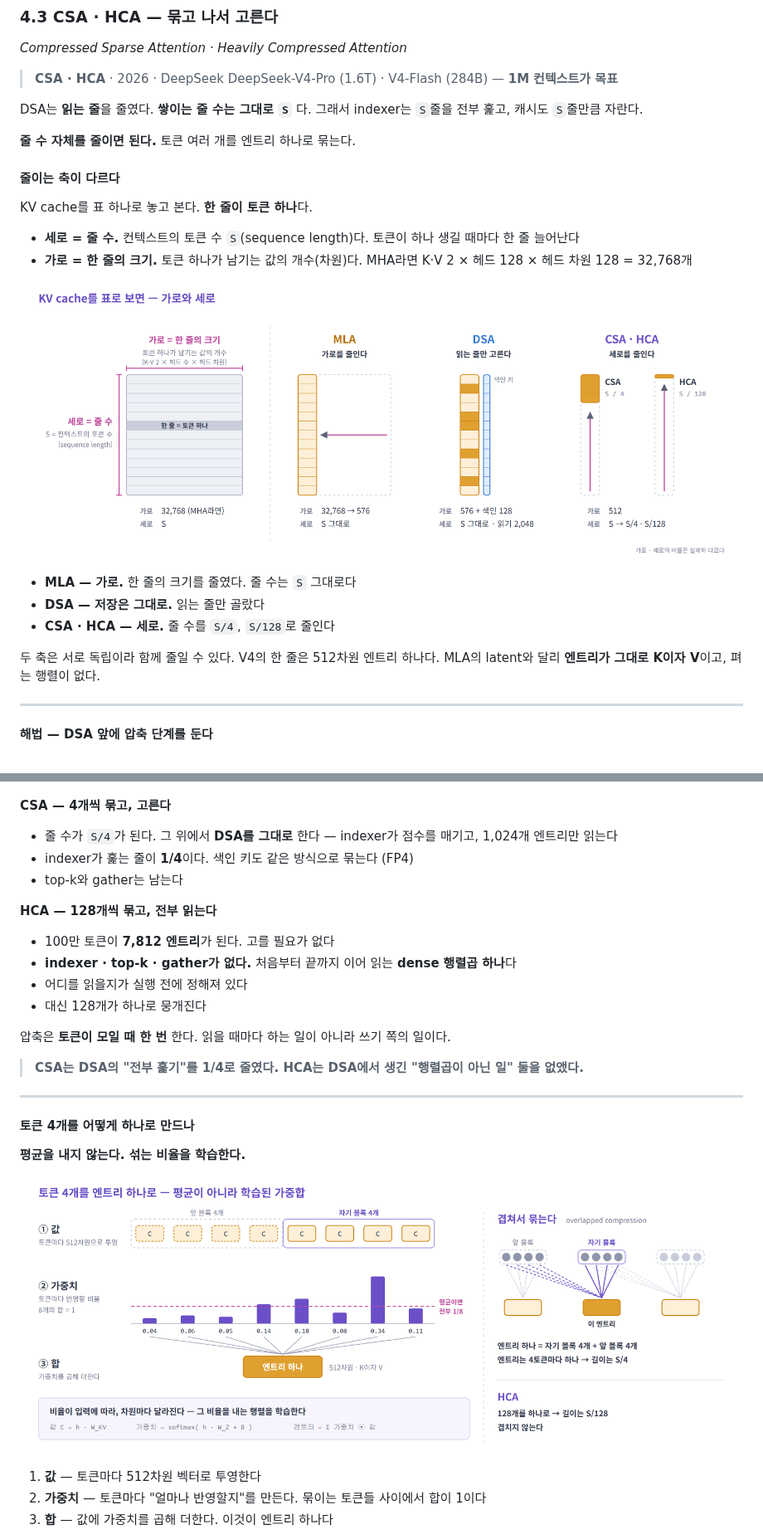
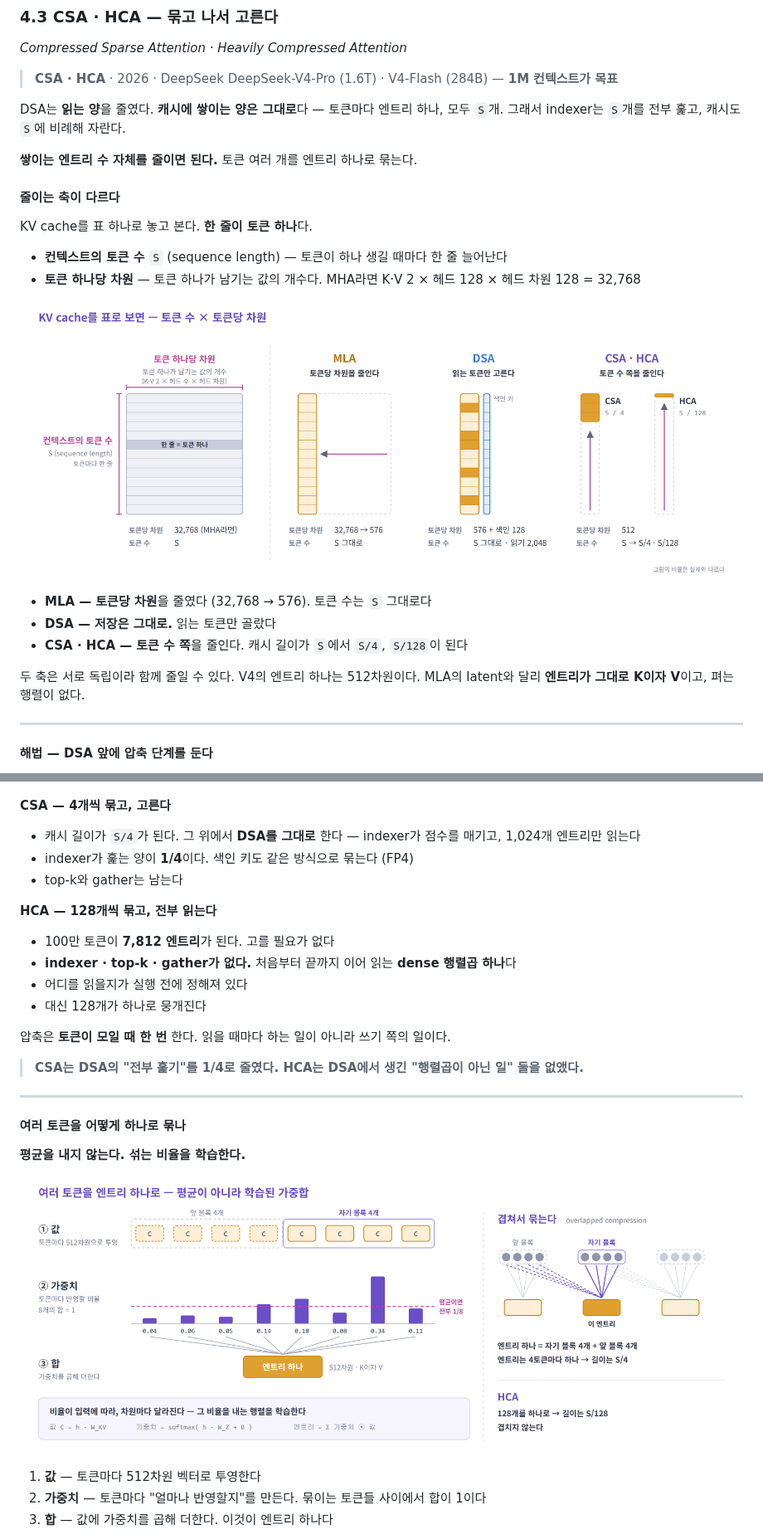
Before and after one commit to KimHyeon-Ji/llm-arch-lineage-wiki, a Markdown page: seminar/01-attention-seminar.md, 2 parts joined by grey strips. Shown at 83% size. GitHub-like rendering; pictures changed too: seminar/figures/26-axes.png, seminar/figures/27-v4-compress.png.

```diff
--- a/seminar/01-attention-seminar.md
+++ b/seminar/01-attention-seminar.md
@@ -893,15 +893,15 @@ DeepSeek-V4의 답은 두 단계를 겹치는 것이었다. **먼저 토큰들
 > **CSA · HCA** · 2026 · DeepSeek
 > DeepSeek-V4-Pro (1.6T) · V4-Flash (284B) — **1M 컨텍스트가 목표**
 
-DSA는 **읽는 줄**을 줄였다. **쌓이는 줄 수는 그대로 `S`** 다.
-그래서 indexer는 `S`줄을 전부 훑고, 캐시도 `S`줄만큼 자란다.
+DSA는 **읽는 양**을 줄였다. **캐시에 쌓이는 양은 그대로**다 — 토큰마다 엔트리 하나, 모두 `S`개.
+그래서 indexer는 `S`개를 전부 훑고, 캐시도 `S`에 비례해 자란다.
 
-**줄 수 자체를 줄이면 된다.** 토큰 여러 개를 엔트리 하나로 묶는다.
+**쌓이는 엔트리 수 자체를 줄이면 된다.** 토큰 여러 개를 엔트리 하나로 묶는다.
 
 #### 줄이는 축이 다르다
 
 KV cache를 표 하나로 놓고 본다. **한 줄이 토큰 하나**다.
 
-- **세로 = 줄 수.** 컨텍스트의 토큰 수 `S`(sequence length)다. 토큰이 하나 생길 때마다 한 줄 늘어난다
-- **가로 = 한 줄의 크기.** 토큰 하나가 남기는 값의 개수(차원)다. MHA라면 K·V 2 × 헤드 128 × 헤드 차원 128 = 32,768개
+- **컨텍스트의 토큰 수** `S` (sequence length) — 토큰이 하나 생길 때마다 한 줄 늘어난다
+- **토큰 하나당 차원** — 토큰 하나가 남기는 값의 개수다. MHA라면 K·V 2 × 헤드 128 × 헤드 차원 128 = 32,768
 
@@ -909,9 +909,9 @@ KV cache를 표 하나로 놓고 본다. **한 줄이 토큰 하나**다.
 
-- **MLA — 가로.** 한 줄의 크기를 줄였다. 줄 수는 `S` 그대로다
-- **DSA — 저장은 그대로.** 읽는 줄만 골랐다
-- **CSA · HCA — 세로.** 줄 수를 `S/4`, `S/128`로 줄인다
+- **MLA — 토큰당 차원**을 줄였다 (32,768 → 576). 토큰 수는 `S` 그대로다
+- **DSA — 저장은 그대로.** 읽는 토큰만 골랐다
+- **CSA · HCA — 토큰 수 쪽**을 줄인다. 캐시 길이가 `S`에서 `S/4`, `S/128`이 된다
 
-두 축은 서로 독립이라 함께 줄일 수 있다. V4의 한 줄은 512차원 엔트리 하나다.
+두 축은 서로 독립이라 함께 줄일 수 있다. V4의 엔트리 하나는 512차원이다.
 MLA의 latent와 달리 **엔트리가 그대로 K이자 V**이고, 펴는 행렬이 없다.
 
 ---
@@ -924,8 +924,8 @@ DSA는 그대로 두고, 그 **앞에 압축 단계 하나를 추가**한다.
 
 **CSA — 4개씩 묶고, 고른다**
 
-- 줄 수가 `S/4`가 된다. 그 위에서 **DSA를 그대로** 한다 — indexer가 점수를 매기고, 1,024개 엔트리만 읽는다
-- indexer가 훑는 줄이 **1/4**이다. 색인 키도 같은 방식으로 묶는다 (FP4)
+- 캐시 길이가 `S/4`가 된다. 그 위에서 **DSA를 그대로** 한다 — indexer가 점수를 매기고, 1,024개 엔트리만 읽는다
+- indexer가 훑는 양이 **1/4**이다. 색인 키도 같은 방식으로 묶는다 (FP4)
 - top-k와 gather는 남는다
 
 **HCA — 128개씩 묶고, 전부 읽는다**
@@ -941,7 +941,7 @@ DSA는 그대로 두고, 그 **앞에 압축 단계 하나를 추가**한다.
 
 ---
 
-#### 토큰 4개를 어떻게 하나로 만드나
+#### 여러 토큰을 어떻게 하나로 묶나
 
 **평균을 내지 않는다. 섞는 비율을 학습한다.**
 
```
Also changed, not shown: other parts of seminar/01-attention-seminar.md (+4 -4 lines), seminar/01-attention-notes.md (+7 -7 lines), seminar/figures/07-v4-csa-hca.png, 4 other files.
